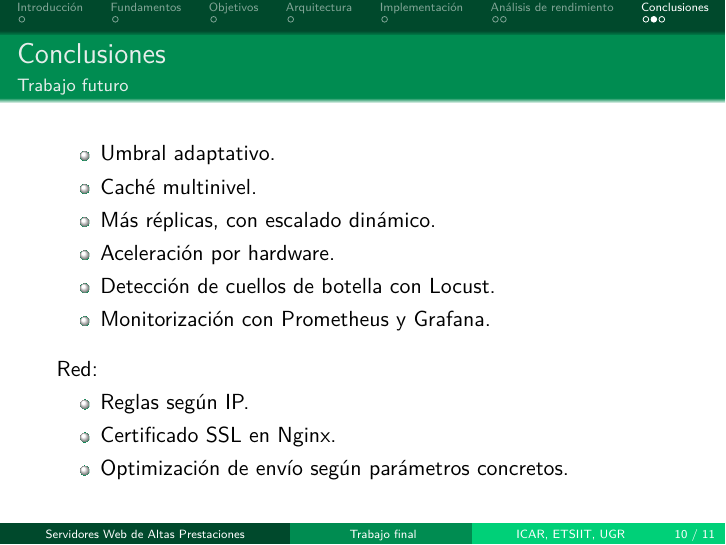
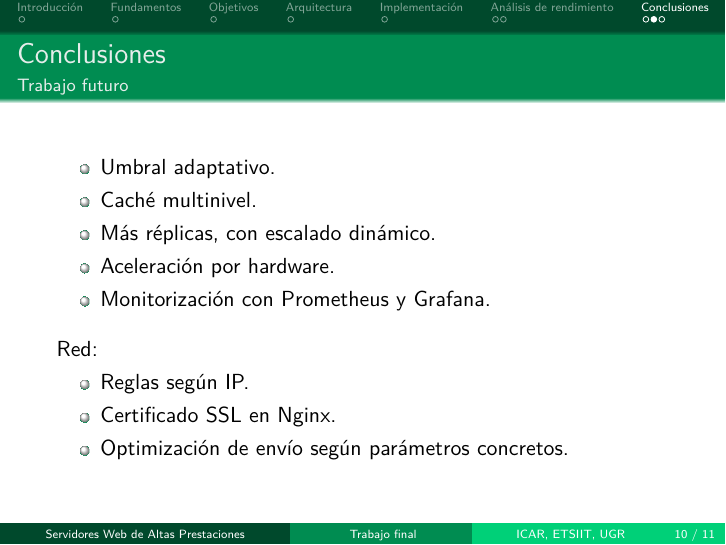
Before and after one commit to GabrielFranciscoSM/scalable_ollama_farm, LaTeX slides (LatexPresentacion/main.tex): page 10 of 11. Compiled offline with XeLaTeX; a missing font is replaced by an installed copy or a similar font.

Commit message:
falta locust aún

```diff
--- a/LatexPresentacion/main.tex
+++ b/LatexPresentacion/main.tex
@@ -207,7 +207,7 @@
     \item Caché multinivel.
     \item Más réplicas, con escalado dinámico.
     \item Aceleración por hardware.
-    \item Detección de cuellos de botella con Locust.
+    %\item Detección de cuellos de botella con Locust.
     \item Monitorización con Prometheus y Grafana.
 \end{itemize}
 
```
Also changed, not shown: LatexSwadFinal/contenido.tex (+1 -1 lines), LatexPresentacion/main.pdf, LatexSwadFinal/main.pdf, 11 other files.
